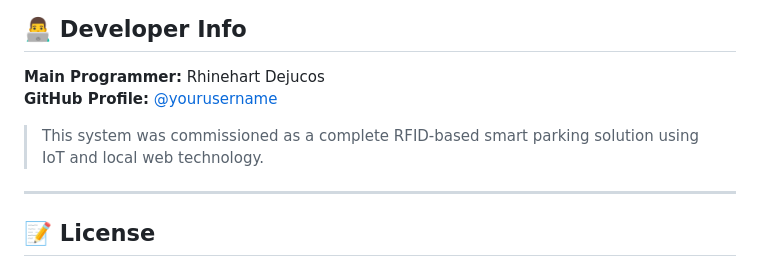
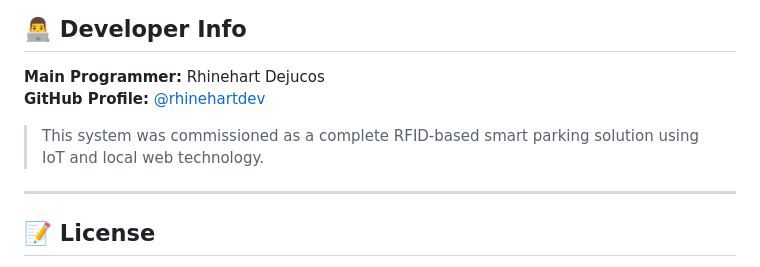
Before and after one commit to rhinehartdev/smart-parking-rfid, a Markdown page: README.md, the part around the change. Rendered like a GitHub page.

```diff
--- a/README.md
+++ b/README.md
@@ -85,10 +85,9 @@ RFID Communication Handler
 ## 👨‍💻 Developer Info
 
 **Main Programmer:** Rhinehart Dejucos
-**GitHub Profile:** [@yourusername](https://github.com/yourusername)
+**GitHub Profile:** [@rhinehartdev](https://github.com/rhinehartdev)
 
 > This system was commissioned as a complete RFID-based smart parking solution using IoT and local web technology.
-
 ---
 
 ## 📝 License
```
